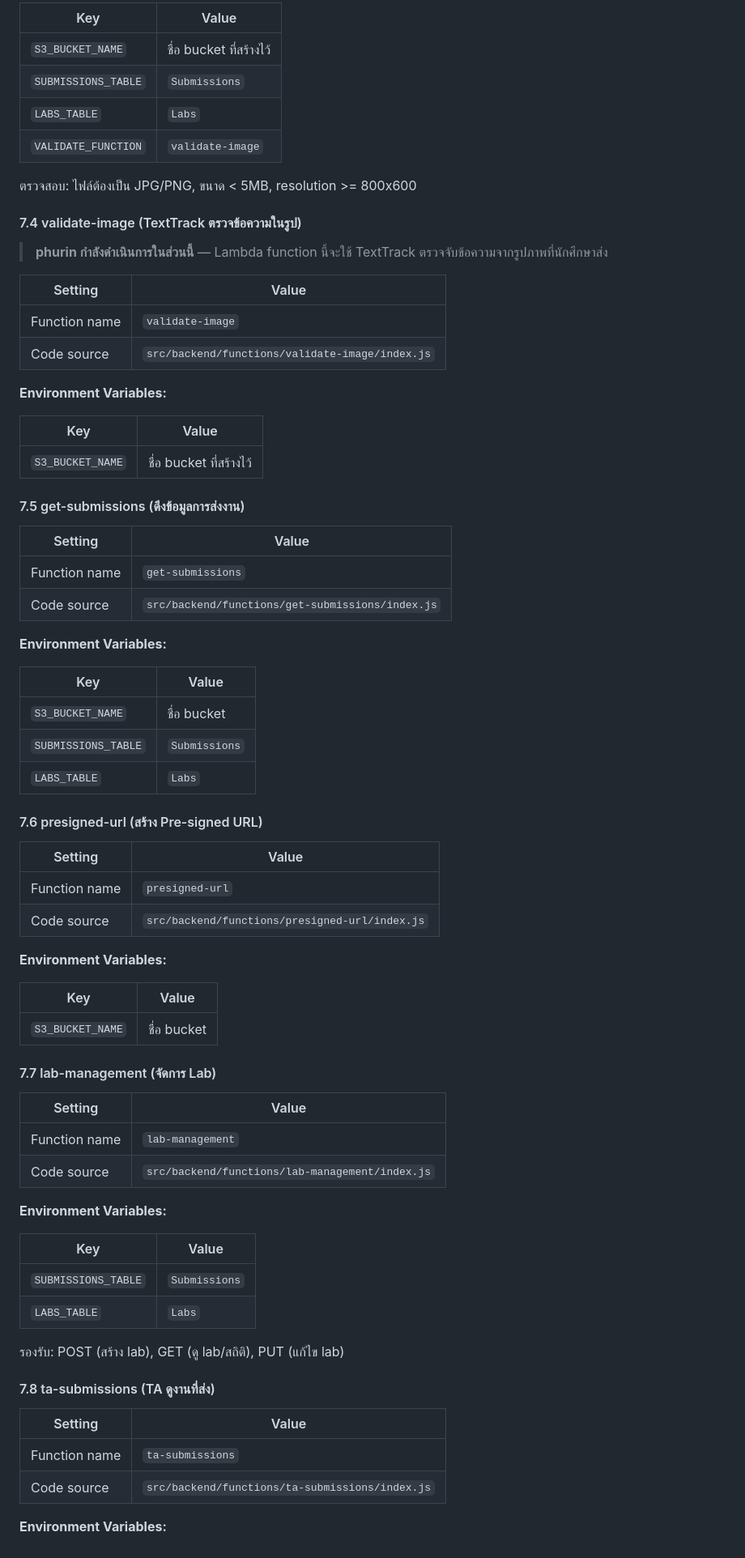
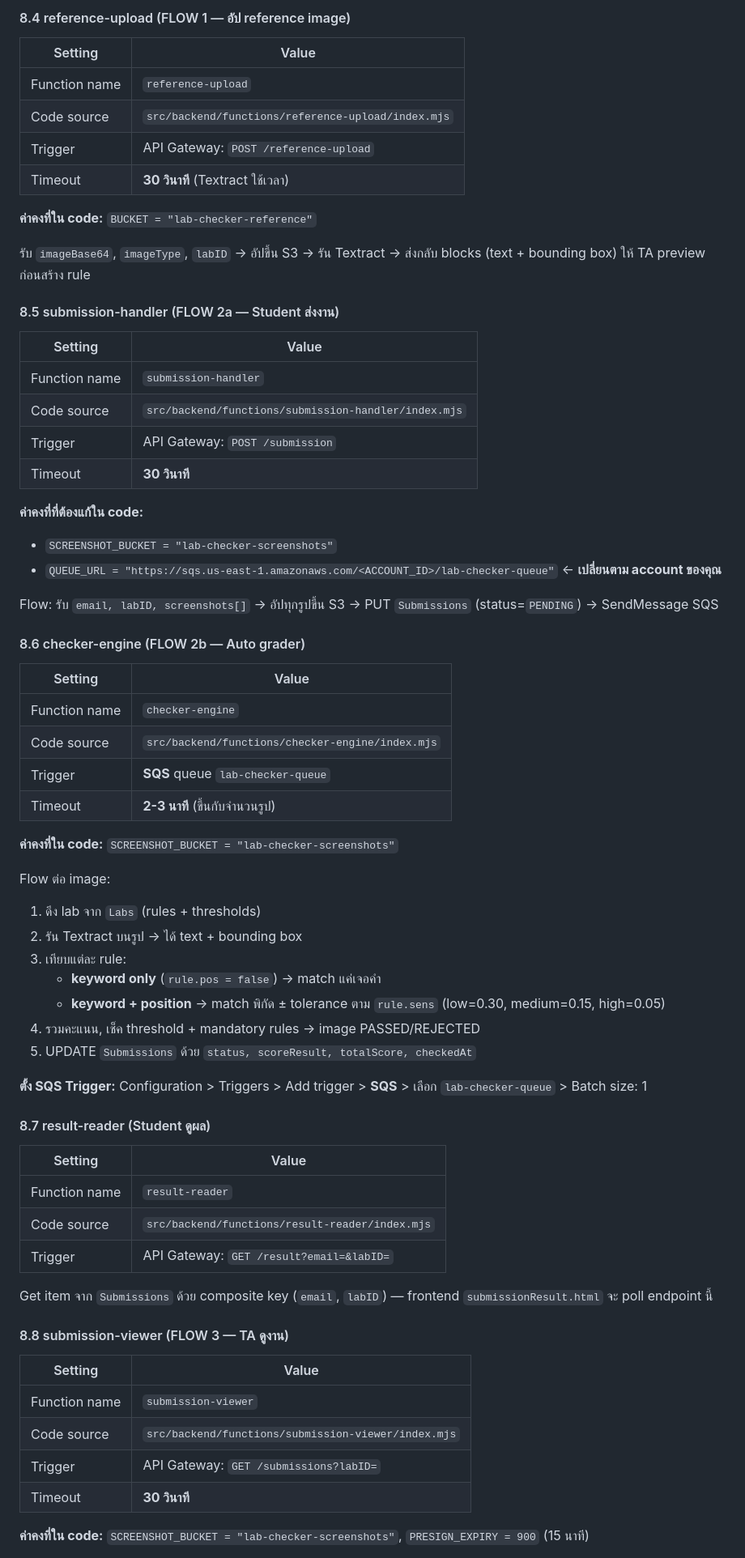
Before and after one commit to duckxy166/CS332-CS232-CLOWN, a Markdown page: README.md, the part around one of its changes. Shown at 81% size. Rendered like a GitHub page.

```diff
--- a/README.md
+++ b/README.md
@@ -271,78 +290,72 @@ UserID,Role,email,classID,section
 
-| Key | Value |
-|-----|-------|
-| `S3_BUCKET_NAME` | ชื่อ bucket ที่สร้างไว้ |
-| `SUBMISSIONS_TABLE` | `Submissions` |
-| `LABS_TABLE` | `Labs` |
-| `VALIDATE_FUNCTION` | `validate-image` |
-
-ตรวจสอบ: ไฟล์ต้องเป็น JPG/PNG, ขนาด < 5MB, resolution >= 800x600
-
-#### 7.4 validate-image (TextTrack ตรวจข้อความในรูป)
-
-> **phurin กำลังดำเนินการในส่วนนี้** — Lambda function นี้จะใช้ TextTrack ตรวจจับข้อความจากรูปภาพที่นักศึกษาส่ง
+#### 8.4 reference-upload (FLOW 1 — อัป reference image)
 
 | Setting | Value |
 |---------|-------|
-| Function name | `validate-image` |
-| Code source | `src/backend/functions/validate-image/index.js` |
+| Function name | `reference-upload` |
+| Code source | `src/backend/functions/reference-upload/index.mjs` |
+| Trigger | API Gateway: `POST /reference-upload` |
+| Timeout | **30 วินาที** (Textract ใช้เวลา) |
 
-**Environment Variables:**
+**ค่าคงที่ใน code:** `BUCKET = "lab-checker-reference"`
 
-| Key | Value |
-|-----|-------|
-| `S3_BUCKET_NAME` | ชื่อ bucket ที่สร้างไว้ |
+รับ `imageBase64`, `imageType`, `labID` → อัปขึ้น S3 → รัน Textract → ส่งกลับ blocks (text + bounding box) ให้ TA preview ก่อนสร้าง rule
 
-#### 7.5 get-submissions (ดึงข้อมูลการส่งงาน)
+#### 8.5 submission-handler (FLOW 2a — Student ส่งงาน)
 
 | Setting | Value |
 |---------|-------|
-| Function name | `get-submissions` |
-| Code source | `src/backend/functions/get-submissions/index.js` |
+| Function name | `submission-handler` |
+| Code source | `src/backend/functions/submission-handler/index.mjs` |
+| Trigger | API Gateway: `POST /submission` |
+| Timeout | **30 วินาที** |
 
-**Environment Variables:**
+**ค่าคงที่ที่ต้องแก้ใน code:**
+- `SCREENSHOT_BUCKET = "lab-checker-screenshots"`
+- `QUEUE_URL = "https://sqs.us-east-1.amazonaws.com/<ACCOUNT_ID>/lab-checker-queue"` ← **เปลี่ยนตาม account ของคุณ**
 
-| Key | Value |
-|-----|-------|
-| `S3_BUCKET_NAME` | ชื่อ bucket |
-| `SUBMISSIONS_TABLE` | `Submissions` |
-| `LABS_TABLE` | `Labs` |
+Flow: รับ `email, labID, screenshots[]` → อัปทุกรูปขึ้น S3 → PUT `Submissions` (status=`PENDING`) → SendMessage SQS
 
-#### 7.6 presigned-url (สร้าง Pre-signed URL)
+#### 8.6 checker-engine (FLOW 2b — Auto grader)
 
 | Setting | Value |
 |---------|-------|
-| Function name | `presigned-url` |
-| Code source | `src/backend/functions/presigned-url/index.js` |
+| Function name | `checker-engine` |
+| Code source | `src/backend/functions/checker-engine/index.mjs` |
+| Trigger | **SQS** queue `lab-checker-queue` |
+| Timeout | **2-3 นาที** (ขึ้นกับจำนวนรูป) |
 
-**Environment Variables:**
+**ค่าคงที่ใน code:** `SCREENSHOT_BUCKET = "lab-checker-screenshots"`
 
-| Key | Value |
-|-----|-------|
-| `S3_BUCKET_NAME` | ชื่อ bucket |
+Flow ต่อ image:
+1. ดึง lab จาก `Labs` (rules + thresholds)
+2. รัน Textract บนรูป → ได้ text + bounding box
+3. เทียบแต่ละ rule:
+   - **keyword only** (`rule.pos = false`) → match แค่เจอคำ
+   - **keyword + position** → match พิกัด ± tolerance ตาม `rule.sens` (low=0.30, medium=0.15, high=0.05)
+4. รวมคะแนน, เช็ค threshold + mandatory rules → image PASSED/REJECTED
+5. UPDATE `Submissions` ด้วย `status, scoreResult, totalScore, checkedAt`
 
-#### 7.7 lab-management (จัดการ Lab)
+**ตั้ง SQS Trigger:** Configuration > Triggers > Add trigger > **SQS** > เลือก `lab-checker-queue` > Batch size: 1
+
+#### 8.7 result-reader (Student ดูผล)
 
 | Setting | Value |
 |---------|-------|
-| Function name | `lab-management` |
-| Code source | `src/backend/functions/lab-management/index.js` |
+| Function name | `result-reader` |
+| Code source | `src/backend/functions/result-reader/index.mjs` |
+| Trigger | API Gateway: `GET /result?email=&labID=` |
 
-**Environment Variables:**
+Get item จาก `Submissions` ด้วย composite key (`email`, `labID`) — frontend `submissionResult.html` จะ poll endpoint นี้
 
-| Key | Value |
-|-----|-------|
-| `SUBMISSIONS_TABLE` | `Submissions` |
-| `LABS_TABLE` | `Labs` |
-
-รองรับ: POST (สร้าง lab), GET (ดู lab/สถิติ), PUT (แก้ไข lab)
-
-#### 7.8 ta-submissions (TA ดูงานที่ส่ง)
+#### 8.8 submission-viewer (FLOW 3 — TA ดูงาน)
 
 | Setting | Value |
 |---------|-------|
-| Function name | `ta-submissions` |
-| Code source | `src/backend/functions/ta-submissions/index.js` |
+| Function name | `submission-viewer` |
+| Code source | `src/backend/functions/submission-viewer/index.mjs` |
+| Trigger | API Gateway: `GET /submissions?labID=` |
+| Timeout | **30 วินาที** |
 
-**Environment Variables:**
+**ค่าคงที่ใน code:** `SCREENSHOT_BUCKET = "lab-checker-screenshots"`, `PRESIGN_EXPIRY = 900` (15 นาที)
 
```
Also changed, not shown: other parts of README.md (+169 -226 lines).
